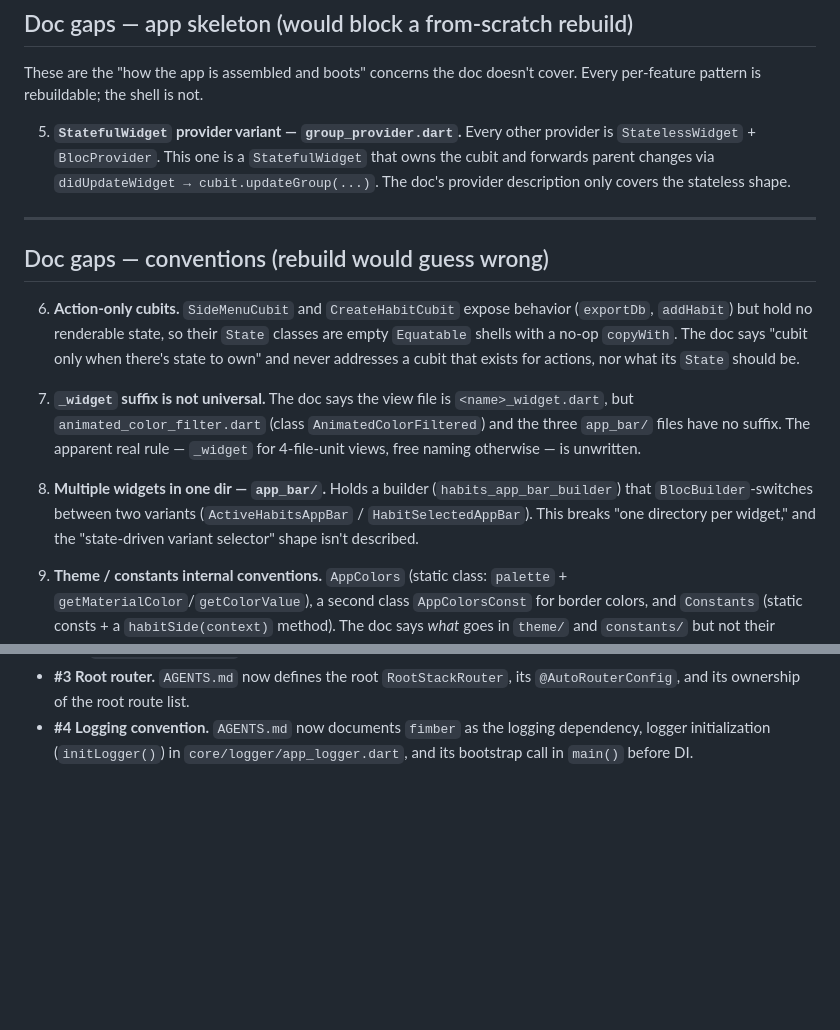
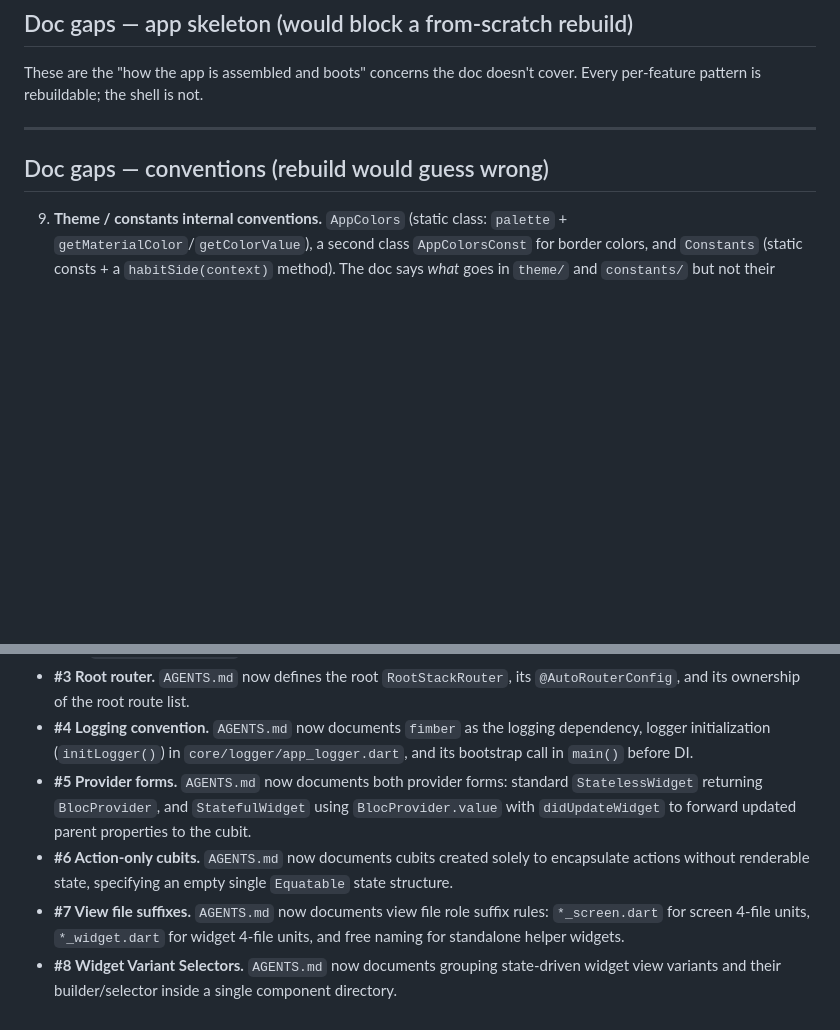
Before and after one commit to erez20/habits_flow, a Markdown page: docs/open_issues.md, 2 parts joined by grey strips. Drawn GitHub-style; blank space fills up the shorter version.

```diff
--- a/docs/open_issues.md
+++ b/docs/open_issues.md
@@ -18,34 +18,9 @@ reviewed).
 These are the "how the app is assembled and boots" concerns the doc doesn't
 cover. Every per-feature pattern is rebuildable; the shell is not.
 
-5. **`StatefulWidget` provider variant — `group_provider.dart`.**
-   Every other provider is `StatelessWidget` + `BlocProvider`. This one is a
-   `StatefulWidget` that owns the cubit and forwards parent changes via
-   `didUpdateWidget → cubit.updateGroup(...)`. The doc's provider description
-   only covers the stateless shape.
-
 ---
 
 ## Doc gaps — conventions (rebuild would guess wrong)
-
-6. **Action-only cubits.**
-   `SideMenuCubit` and `CreateHabitCubit` expose behavior (`exportDb`,
-   `addHabit`) but hold no renderable state, so their `State` classes are empty
-   `Equatable` shells with a no-op `copyWith`. The doc says "cubit only when
-   there's state to own" and never addresses a cubit that exists for actions,
-   nor what its `State` should be.
-
-7. **`_widget` suffix is not universal.**
-   The doc says the view file is `<name>_widget.dart`, but
-   `animated_color_filter.dart` (class `AnimatedColorFiltered`) and the three
-   `app_bar/` files have no suffix. The apparent real rule — `_widget` for
-   4-file-unit views, free naming otherwise — is unwritten.
-
-8. **Multiple widgets in one dir — `app_bar/`.**
-   Holds a builder (`habits_app_bar_builder`) that `BlocBuilder`-switches
-   between two variants (`ActiveHabitsAppBar` / `HabitSelectedAppBar`). This
-   breaks "one directory per widget," and the "state-driven variant selector"
-   shape isn't described.
 
 9. **Theme / constants internal conventions.**
    `AppColors` (static class: `palette` + `getMaterialColor`/`getColorValue`), a
@@ -108,3 +83,11 @@ stable.
 - **#4 Logging convention.** `AGENTS.md` now documents `fimber` as the logging
   dependency, logger initialization (`initLogger()`) in `core/logger/app_logger.dart`,
   and its bootstrap call in `main()` before DI.
+- **#5 Provider forms.** `AGENTS.md` now documents both provider forms: standard
+  `StatelessWidget` returning `BlocProvider`, and `StatefulWidget` using `BlocProvider.value`
+  with `didUpdateWidget` to forward updated parent properties to the cubit.
+- **#6 Action-only cubits.** `AGENTS.md` now documents cubits created solely to
+  encapsulate actions without renderable state, specifying an empty single `Equatable` state structure.
+- **#7 View file suffixes.** `AGENTS.md` now documents view file role suffix rules:
+  `*_screen.dart` for screen 4-file units, `*_widget.dart` for widget 4-file units, and free naming for standalone helper widgets.
+- **#8 Widget Variant Selectors.** `AGENTS.md` now documents grouping state-driven widget view variants and their builder/selector inside a single component directory.
```
Also changed, not shown: AGENTS.md (+20 -5 lines).
